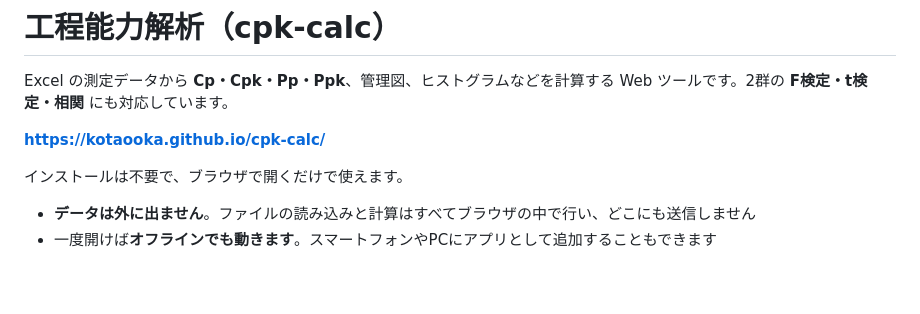
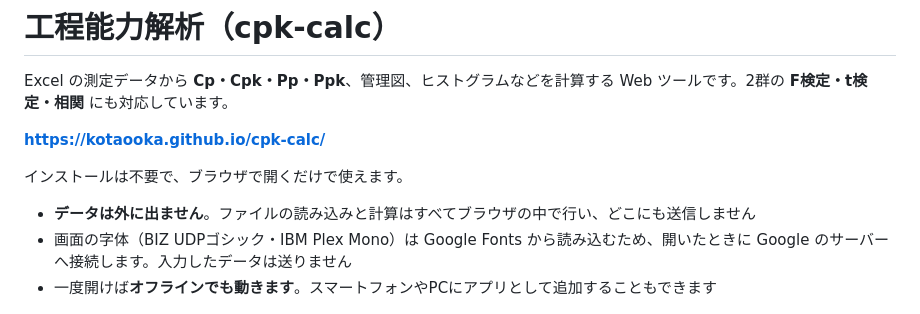
Before and after one commit to kotaooka/cpk-calc, a Markdown page: README.md, the part around the change. GitHub-like rendering; blank space fills up the shorter version.

Commit message:
README：字体を Google Fonts から読み込むため、開いたときに Google のサーバーへ接続することを書く

```diff
--- a/README.md
+++ b/README.md
@@ -7,6 +7,7 @@ Excel の測定データから **Cp・Cpk・Pp・Ppk**、管理図、ヒスト
 インストールは不要で、ブラウザで開くだけで使えます。
 
 - **データは外に出ません**。ファイルの読み込みと計算はすべてブラウザの中で行い、どこにも送信しません
+- 画面の字体（BIZ UDPゴシック・IBM Plex Mono）は Google Fonts から読み込むため、開いたときに Google のサーバーへ接続します。入力したデータは送りません
 - 一度開けば**オフラインでも動きます**。スマートフォンやPCにアプリとして追加することもできます
 
 ![工程能力解析の結果](docs/screenshots/capability.png)
```
